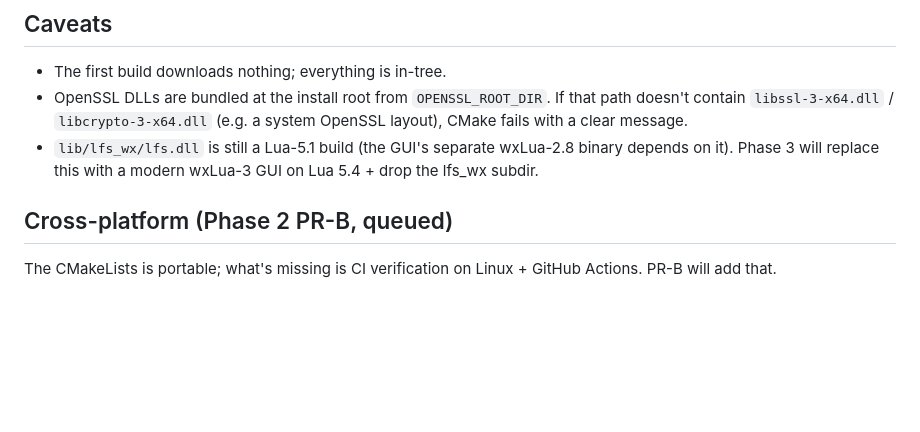
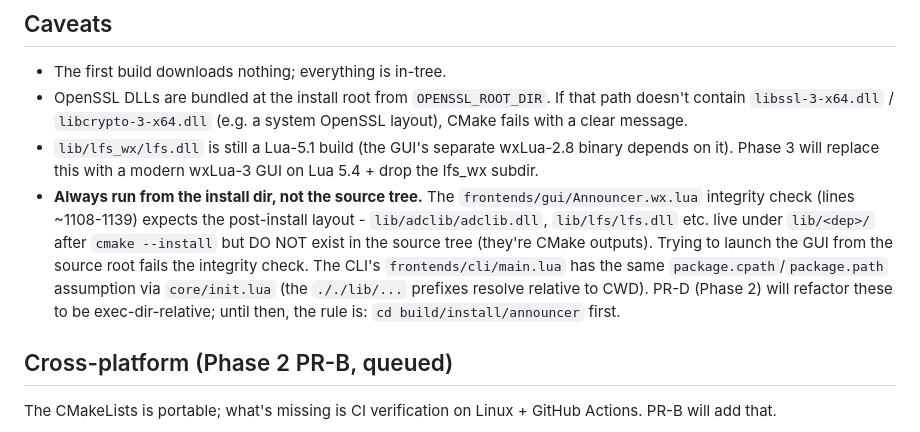
Before and after one commit to luadch-ng/announcer, a Markdown page: docs/BUILDING.md, the part around the change. GitHub-like rendering; blank space fills up the shorter version.

```diff
--- a/docs/BUILDING.md
+++ b/docs/BUILDING.md
@@ -88,6 +88,17 @@ possible.
 - `lib/lfs_wx/lfs.dll` is still a Lua-5.1 build (the GUI's separate
   wxLua-2.8 binary depends on it). Phase 3 will replace this with a
   modern wxLua-3 GUI on Lua 5.4 + drop the lfs_wx subdir.
+- **Always run from the install dir, not the source tree.** The
+  `frontends/gui/Announcer.wx.lua` integrity check (lines ~1108-1139)
+  expects the post-install layout - `lib/adclib/adclib.dll`,
+  `lib/lfs/lfs.dll` etc. live under `lib/<dep>/` after
+  `cmake --install` but DO NOT exist in the source tree (they're
+  CMake outputs). Trying to launch the GUI from the source root
+  fails the integrity check. The CLI's `frontends/cli/main.lua`
+  has the same `package.cpath`/`package.path` assumption via
+  `core/init.lua` (the `././lib/...` prefixes resolve relative to
+  CWD). PR-D (Phase 2) will refactor these to be exec-dir-relative;
+  until then, the rule is: `cd build/install/announcer` first.
 
 ## Cross-platform (Phase 2 PR-B, queued)
 
```
Also changed, not shown: README.md (+32 -17 lines).
